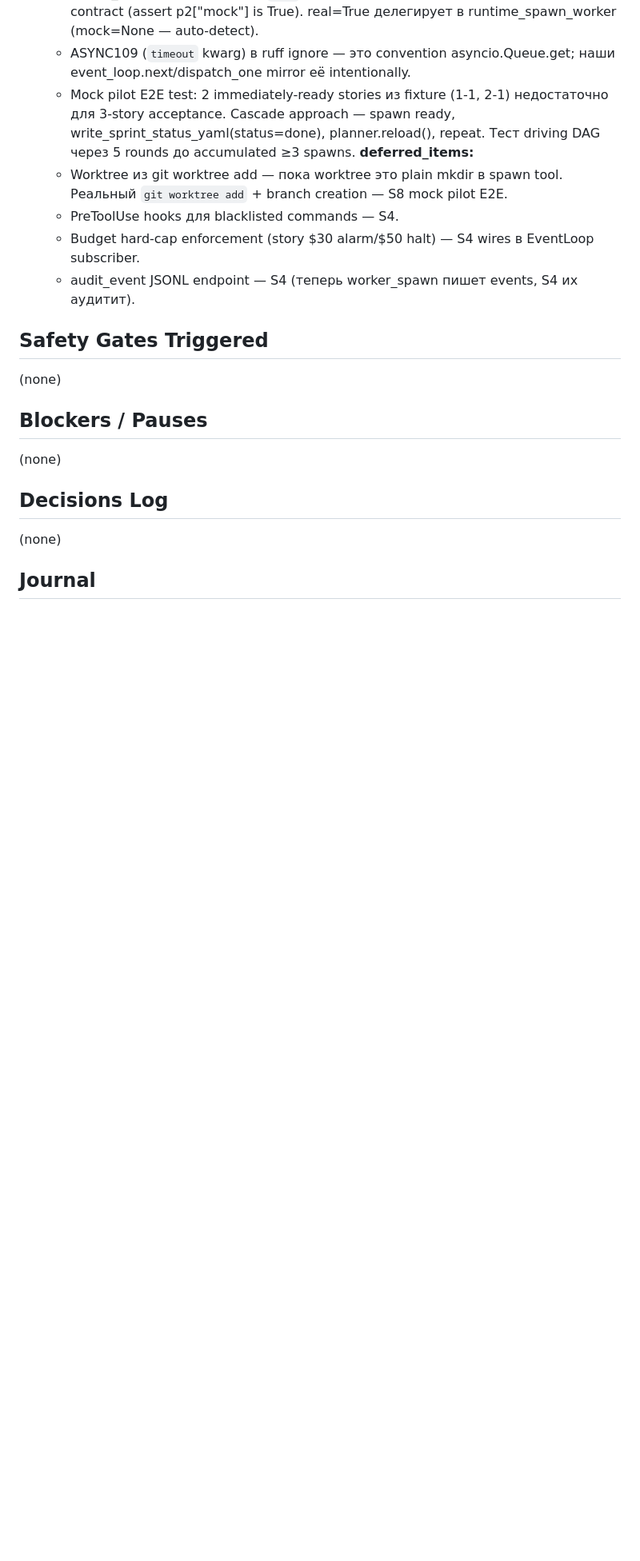
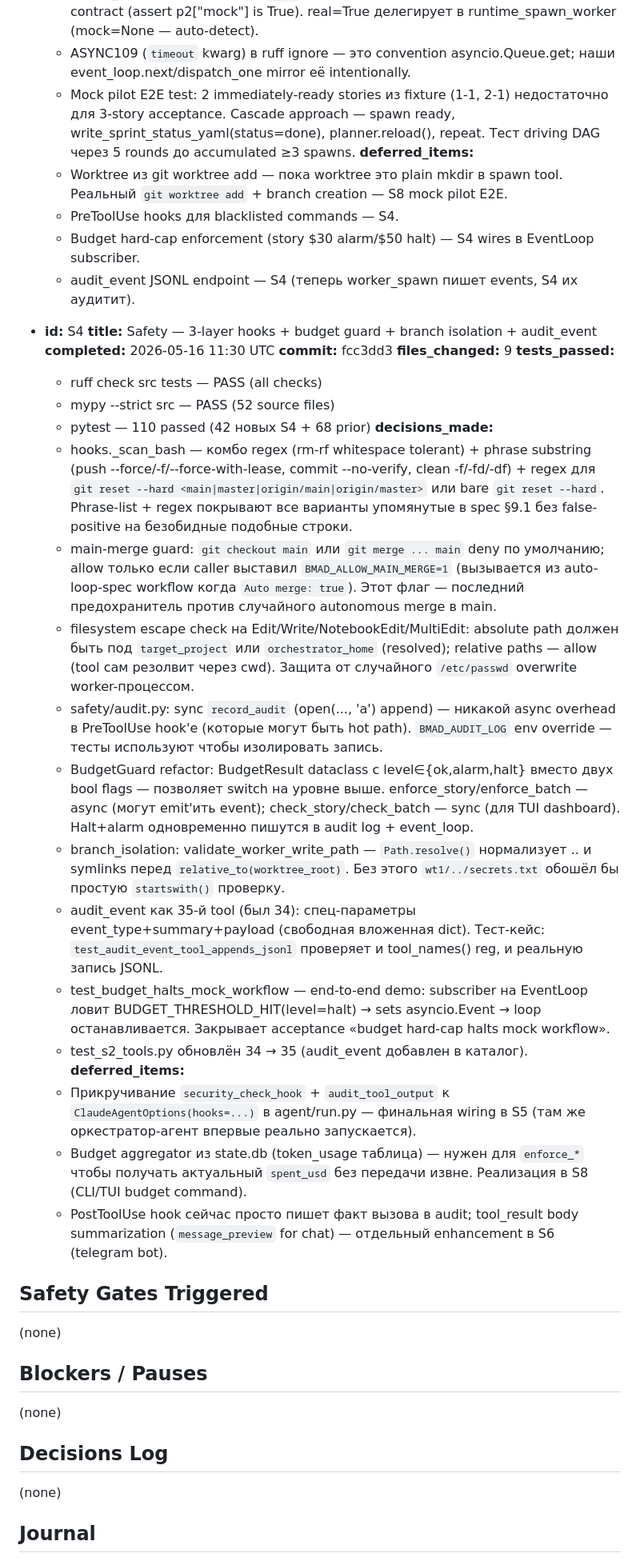
Before and after one commit to dandgam/overlay_script, a Markdown page: .claude/initiative-tracker-orchestrator_agent.md, the part around one of its changes. Shown at 80% size. Rendered like a GitHub page; blank space fills up the shorter version.

Commit message:
tracker(orchestrator_agent): S4 completed (fcc3dd3), S5 promoted
Co-Authored-By: Claude Opus 4.7 <noreply@anthropic.com>

```diff
--- a/.claude/initiative-tracker-orchestrator_agent.md
+++ b/.claude/initiative-tracker-orchestrator_agent.md
@@ -220,6 +202,30 @@
     - Budget hard-cap enforcement (story $30 alarm/$50 halt) — S4 wires в EventLoop subscriber.
     - audit_event JSONL endpoint — S4 (теперь worker_spawn пишет events, S4 их аудитит).
 
+- **id:** S4
+  **title:** Safety — 3-layer hooks + budget guard + branch isolation + audit_event
+  **completed:** 2026-05-16 11:30 UTC
+  **commit:** fcc3dd3
+  **files_changed:** 9
+  **tests_passed:**
+    - ruff check src tests — PASS (all checks)
+    - mypy --strict src — PASS (52 source files)
+    - pytest — 110 passed (42 новых S4 + 68 prior)
+  **decisions_made:**
+    - hooks._scan_bash — комбо regex (rm-rf whitespace tolerant) + phrase substring (push --force/-f/--force-with-lease, commit --no-verify, clean -f/-fd/-df) + regex для `git reset --hard <main|master|origin/main|origin/master>` или bare `git reset --hard`. Phrase-list + regex покрывают все варианты упомянутые в spec §9.1 без false-positive на безобидные подобные строки.
+    - main-merge guard: `git checkout main` или `git merge ... main` deny по умолчанию; allow только если caller выставил `BMAD_ALLOW_MAIN_MERGE=1` (вызывается из auto-loop-spec workflow когда `Auto merge: true`). Этот флаг — последний предохранитель против случайного autonomous merge в main.
+    - filesystem escape check на Edit/Write/NotebookEdit/MultiEdit: absolute path должен быть под `target_project` или `orchestrator_home` (resolved); relative paths — allow (tool сам резолвит через cwd). Защита от случайного `/etc/passwd` overwrite worker-процессом.
+    - safety/audit.py: sync `record_audit` (open(..., 'a') append) — никакой async overhead в PreToolUse hook'е (которые могут быть hot path). `BMAD_AUDIT_LOG` env override — тесты используют чтобы изолировать запись.
+    - BudgetGuard refactor: BudgetResult dataclass с level∈{ok,alarm,halt} вместо двух bool flags — позволяет switch на уровне выше. enforce_story/enforce_batch — async (могут emit'ить event); check_story/check_batch — sync (для TUI dashboard). Halt+alarm одновременно пишутся в audit log + event_loop.
+    - branch_isolation: validate_worker_write_path — `Path.resolve()` нормализует .. и symlinks перед `relative_to(worktree_root)`. Без этого `wt1/../secrets.txt` обошёл бы простую `startswith()` проверку.
+    - audit_event как 35-й tool (был 34): спец-параметры event_type+summary+payload (свободная вложенная dict). Тест-кейс: `test_audit_event_tool_appends_jsonl` проверяет и tool_names() reg, и реальную запись JSONL.
+    - test_budget_halts_mock_workflow — end-to-end demo: subscriber на EventLoop ловит BUDGET_THRESHOLD_HIT(level=halt) → sets asyncio.Event → loop останавливается. Закрывает acceptance «budget hard-cap halts mock workflow».
+    - test_s2_tools.py обновлён 34 → 35 (audit_event добавлен в каталог).
+  **deferred_items:**
+    - Прикручивание `security_check_hook` + `audit_tool_output` к `ClaudeAgentOptions(hooks=...)` в agent/run.py — финальная wiring в S5 (там же оркестратор-агент впервые реально запускается).
+    - Budget aggregator из state.db (token_usage таблица) — нужен для `enforce_*` чтобы получать актуальный `spent_usd` без передачи извне. Реализация в S8 (CLI/TUI budget command).
+    - PostToolUse hook сейчас просто пишет факт вызова в audit; tool_result body summarization (`message_preview` for chat) — отдельный enhancement в S6 (telegram bot).
+
 ## Safety Gates Triggered
 (none)
 
```
Also changed, not shown: other parts of .claude/initiative-tracker-orchestrator_agent.md (+14 -30 lines).
